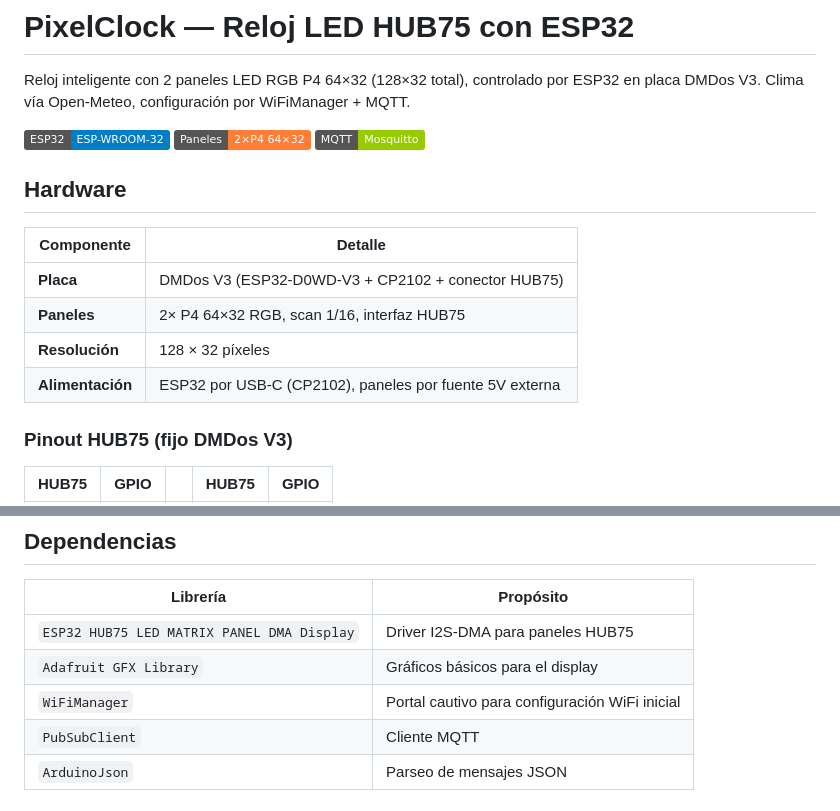
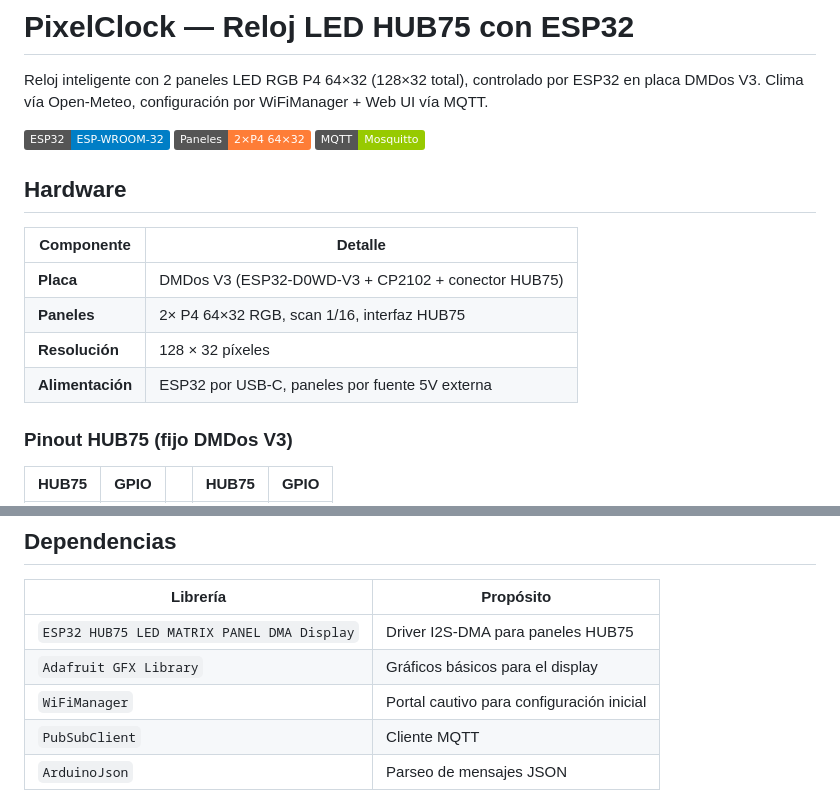
Before and after one commit to joseantoniomerayo-droid/esp32-typeC-CP2102-pixelclock, a Markdown page: README.md, 2 parts joined by grey strips. GitHub-like rendering; badges without logos.

```diff
--- a/README.md
+++ b/README.md
@@ -2,7 +2,7 @@
 
 Reloj inteligente con 2 paneles LED RGB P4 64×32 (128×32 total),
 controlado por ESP32 en placa DMDos V3. Clima vía Open-Meteo,
-configuración por WiFiManager + MQTT.
+configuración por WiFiManager + Web UI vía MQTT.
 
 ![Hardware](https://img.shields.io/badge/ESP32-ESP--WROOM--32-blue)
 ![Paneles](https://img.shields.io/badge/Paneles-2×P4_64×32-orange)
@@ -15,7 +15,7 @@ configuración por WiFiManager + MQTT.
 | **Placa** | DMDos V3 (ESP32-D0WD-V3 + CP2102 + conector HUB75) |
 | **Paneles** | 2× P4 64×32 RGB, scan 1/16, interfaz HUB75 |
 | **Resolución** | 128 × 32 píxeles |
-| **Alimentación** | ESP32 por USB-C (CP2102), paneles por fuente 5V externa |
+| **Alimentación** | ESP32 por USB-C, paneles por fuente 5V externa |
 
 ### Pinout HUB75 (fijo DMDos V3)
 
@@ -137,7 +152,7 @@ pio device monitor
 |---|---|
 | `ESP32 HUB75 LED MATRIX PANEL DMA Display` | Driver I2S-DMA para paneles HUB75 |
 | `Adafruit GFX Library` | Gráficos básicos para el display |
-| `WiFiManager` | Portal cautivo para configuración WiFi inicial |
+| `WiFiManager` | Portal cautivo para configuración inicial |
 | `PubSubClient` | Cliente MQTT |
 | `ArduinoJson` | Parseo de mensajes JSON |
 
```
Also changed, not shown: other parts of README.md (+24 -9 lines).
